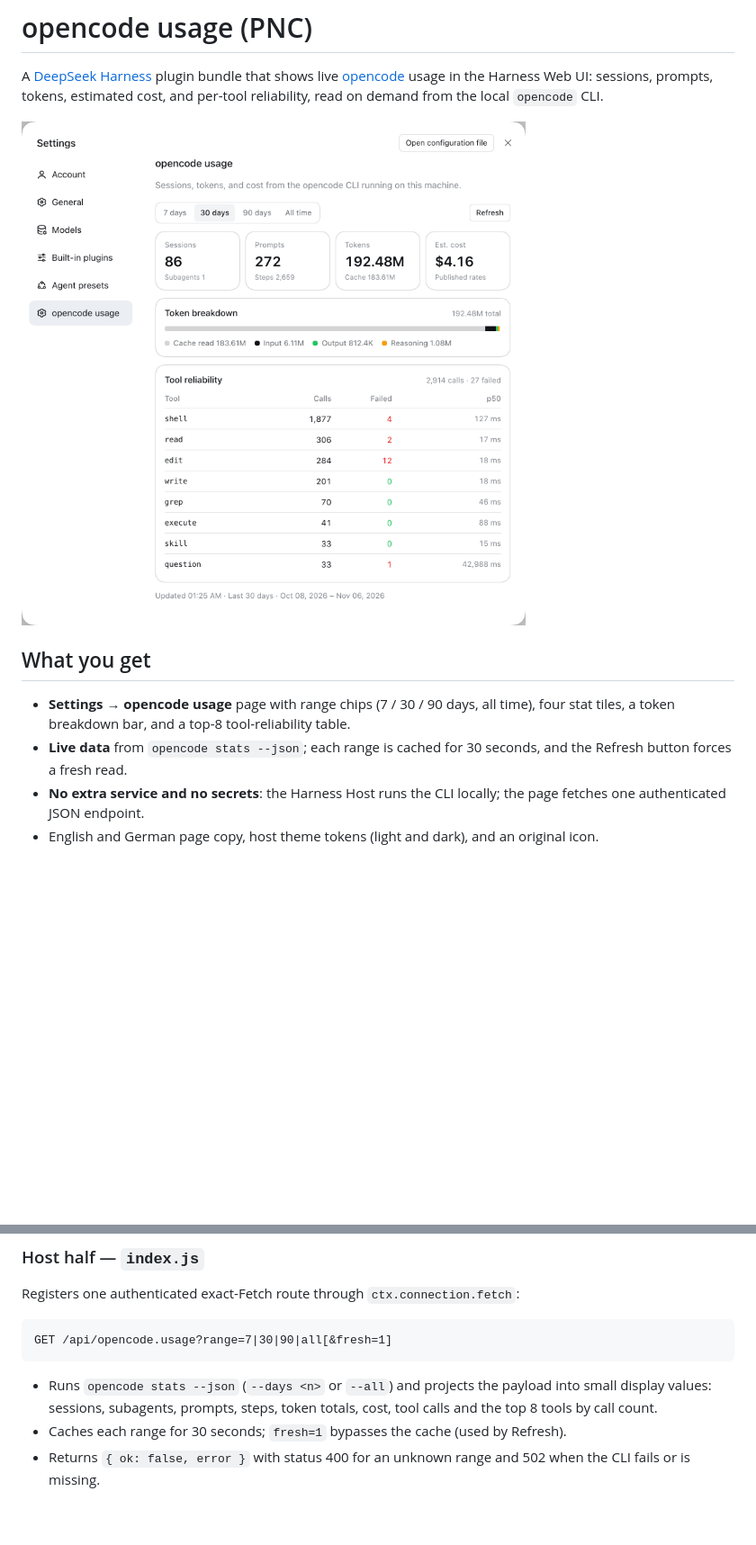
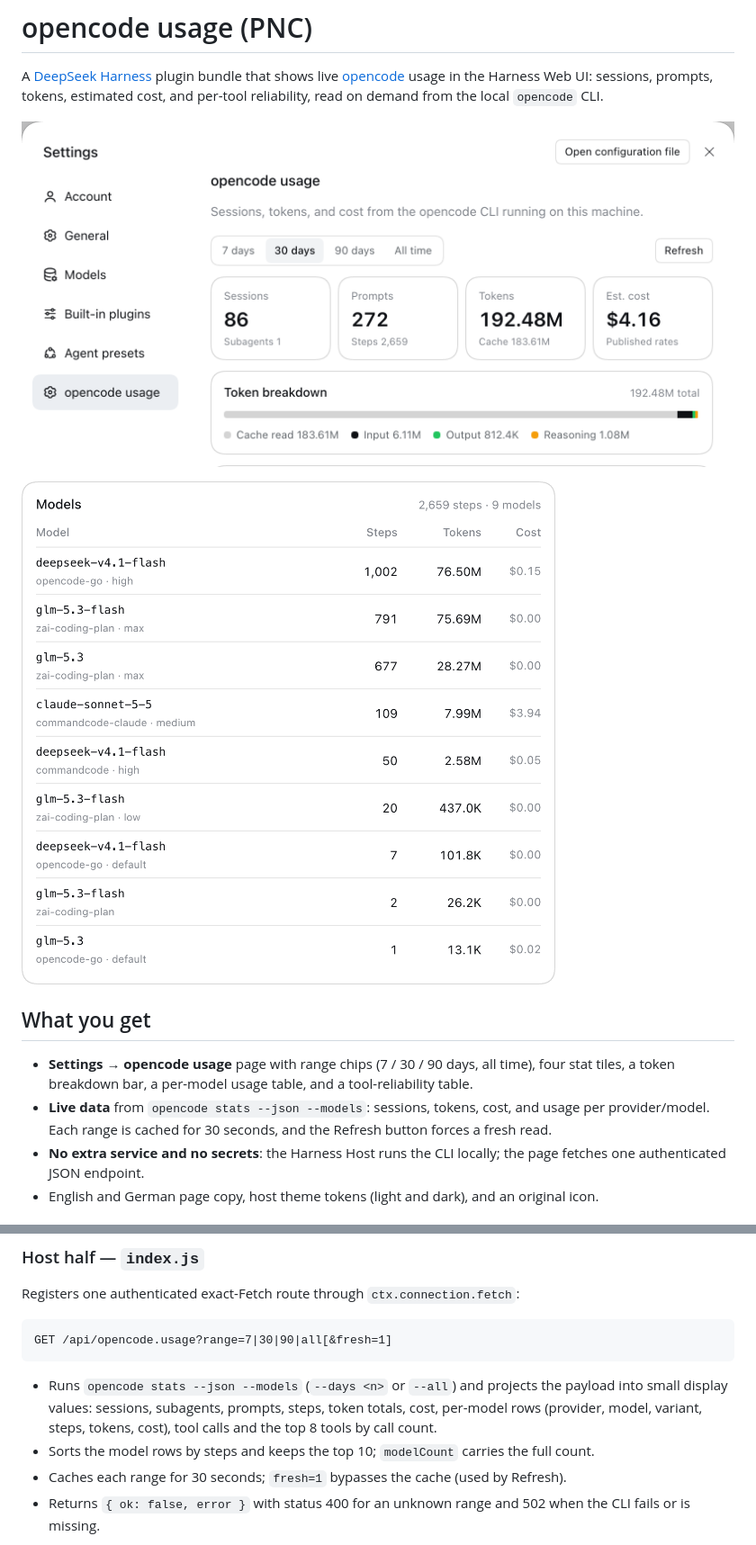
Before and after one commit to webmanufaktur/dsh-opencode-usage-plugin, a Markdown page: README.md, 2 parts joined by grey strips. Shown at 90% size. Drawn GitHub-style; pictures changed too: docs/models.png (added), docs/preview.png; blank space fills up the shorter version.

Commit message:
feat: per-model usage table from opencode stats --models

````diff
--- a/README.md
+++ b/README.md
@@ -6,12 +6,15 @@ estimated cost, and per-tool reliability, read on demand from the local `opencod
 
 ![The opencode usage settings page](docs/preview.png)
 
+![Per-model usage table](docs/models.png)
+
 ## What you get
 
 - **Settings → opencode usage** page with range chips (7 / 30 / 90 days, all time), four stat
-  tiles, a token breakdown bar, and a top-8 tool-reliability table.
-- **Live data** from `opencode stats --json`; each range is cached for 30 seconds, and the
-  Refresh button forces a fresh read.
+  tiles, a token breakdown bar, a per-model usage table, and a tool-reliability table.
+- **Live data** from `opencode stats --json --models`: sessions, tokens, cost, and usage per
+  provider/model. Each range is cached for 30 seconds, and the Refresh button forces a fresh
+  read.
 - **No extra service and no secrets**: the Harness Host runs the CLI locally; the page fetches
   one authenticated JSON endpoint.
 - English and German page copy, host theme tokens (light and dark), and an original icon.
@@ -48,9 +51,10 @@ Registers one authenticated exact-Fetch route through `ctx.connection.fetch`:
 GET /api/opencode.usage?range=7|30|90|all[&fresh=1]
 ```
 
-- Runs `opencode stats --json` (`--days <n>` or `--all`) and projects the payload into small
-  display values: sessions, subagents, prompts, steps, token totals, cost, tool calls and the
-  top 8 tools by call count.
+- Runs `opencode stats --json --models` (`--days <n>` or `--all`) and projects the payload into
+  small display values: sessions, subagents, prompts, steps, token totals, cost, per-model rows
+  (provider, model, variant, steps, tokens, cost), tool calls and the top 8 tools by call count.
+- Sorts the model rows by steps and keeps the top 10; `modelCount` carries the full count.
 - Caches each range for 30 seconds; `fresh=1` bypasses the cache (used by Refresh).
 - Returns `{ ok: false, error }` with status 400 for an unknown range and 502 when the CLI
   fails or is missing.
````
Also changed, not shown: AGENTS.md (+2 -1 lines), 3 other files.
